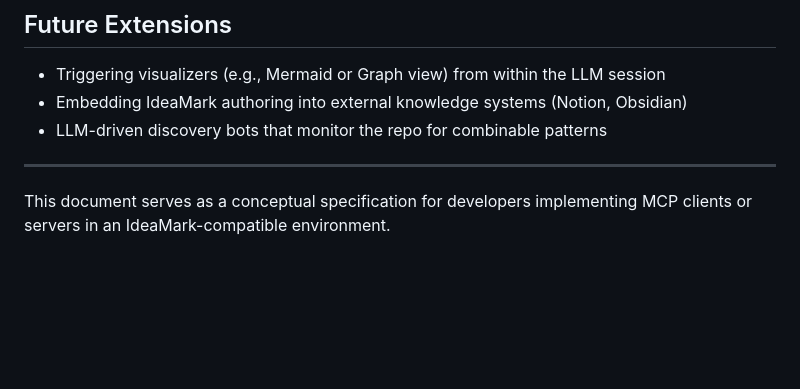
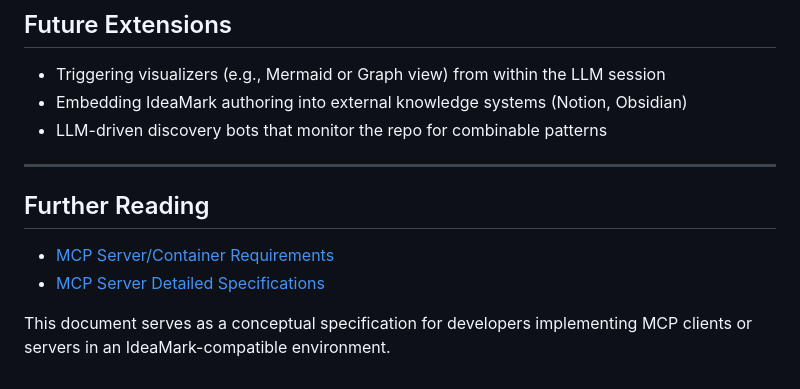
Before and after one commit to ak2i/ideamark-core, a Markdown page: docs/dev/mcp_integration.md, the part around the change. Rendered like a GitHub page; blank space fills up the shorter version.

Commit message:
[agent:codex] Document MCP server requirements and specs

```diff
--- a/docs/dev/mcp_integration.md
+++ b/docs/dev/mcp_integration.md
@@ -83,4 +83,8 @@ MCP bridges the gap between **interactive dialogue** and **structured knowledge
 
 ---
 
+## Further Reading
+- [MCP Server/Container Requirements](mcp_integration/01_requirements.md)
+- [MCP Server Detailed Specifications](mcp_integration/02_specifications.md)
+
 This document serves as a conceptual specification for developers implementing MCP clients or servers in an IdeaMark-compatible environment.
```
Also changed, not shown: 2 other files.
